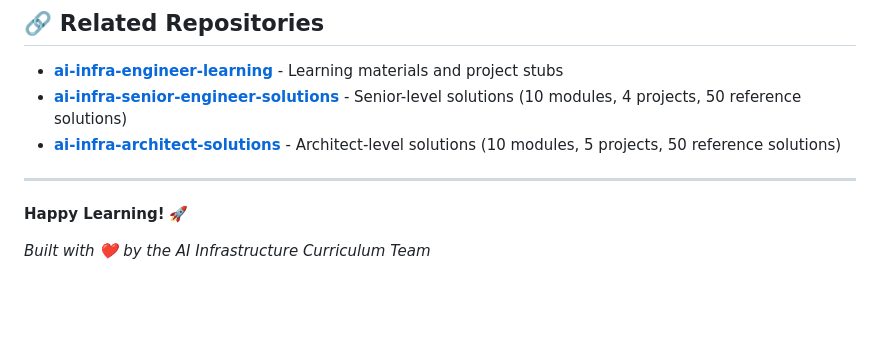
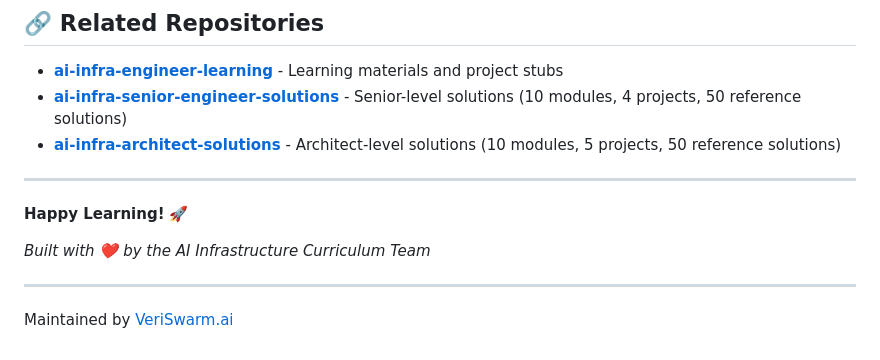
Before and after one commit to ai-infra-curriculum/ai-infra-engineer-solutions, a Markdown page: README.md, the part around the change. Rendered like a GitHub page; blank space fills up the shorter version.

Commit message:
docs: add `Maintained by VeriSwarm.ai` footer (#20)

```diff
--- a/README.md
+++ b/README.md
@@ -363,3 +363,9 @@ This curriculum was developed as part of the AI Infrastructure Career Path proje
 **Happy Learning!** 🚀
 
 *Built with ❤️ by the AI Infrastructure Curriculum Team*
+
+
+---
+
+<!-- aicg:maintained-by -->
+Maintained by [VeriSwarm.ai](https://veriswarm.ai)
```
